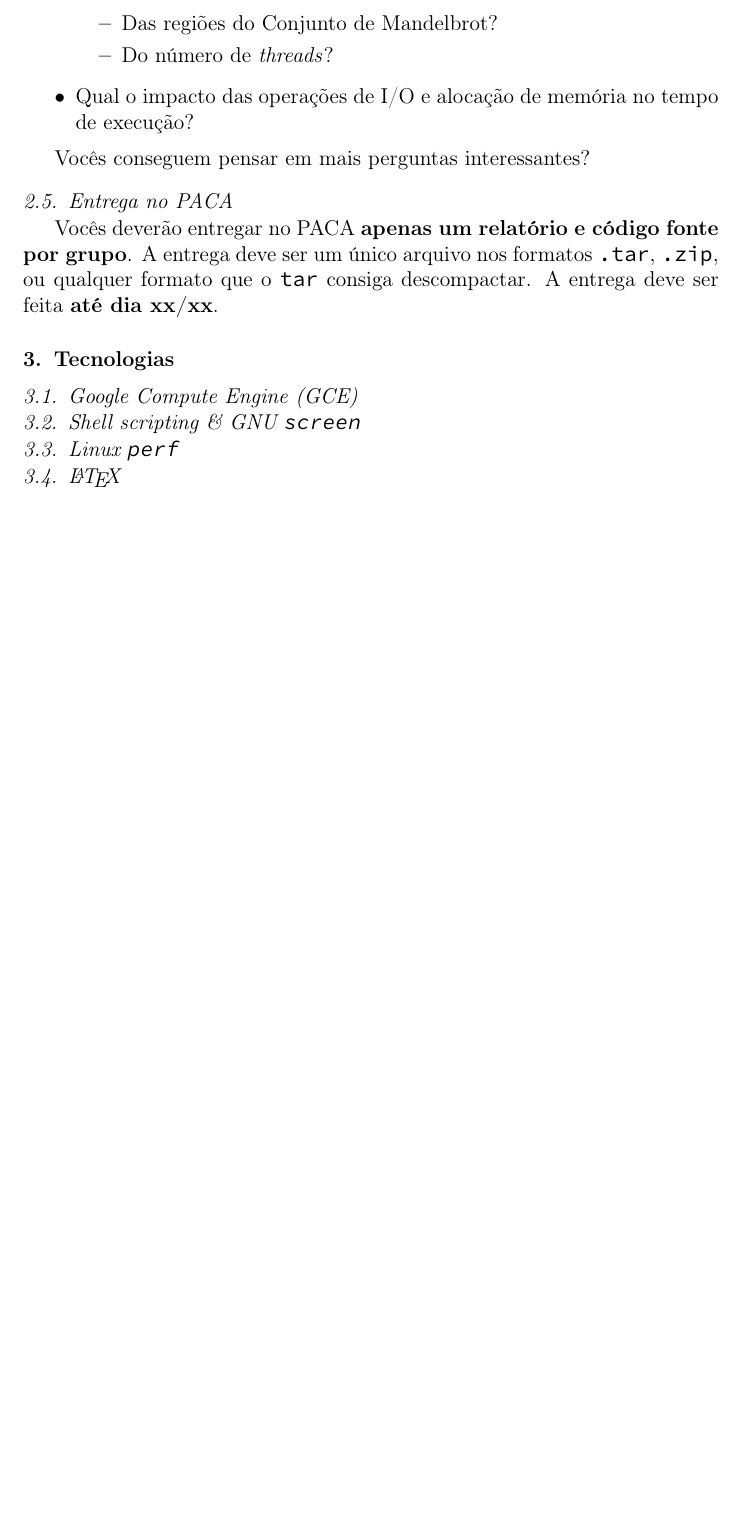
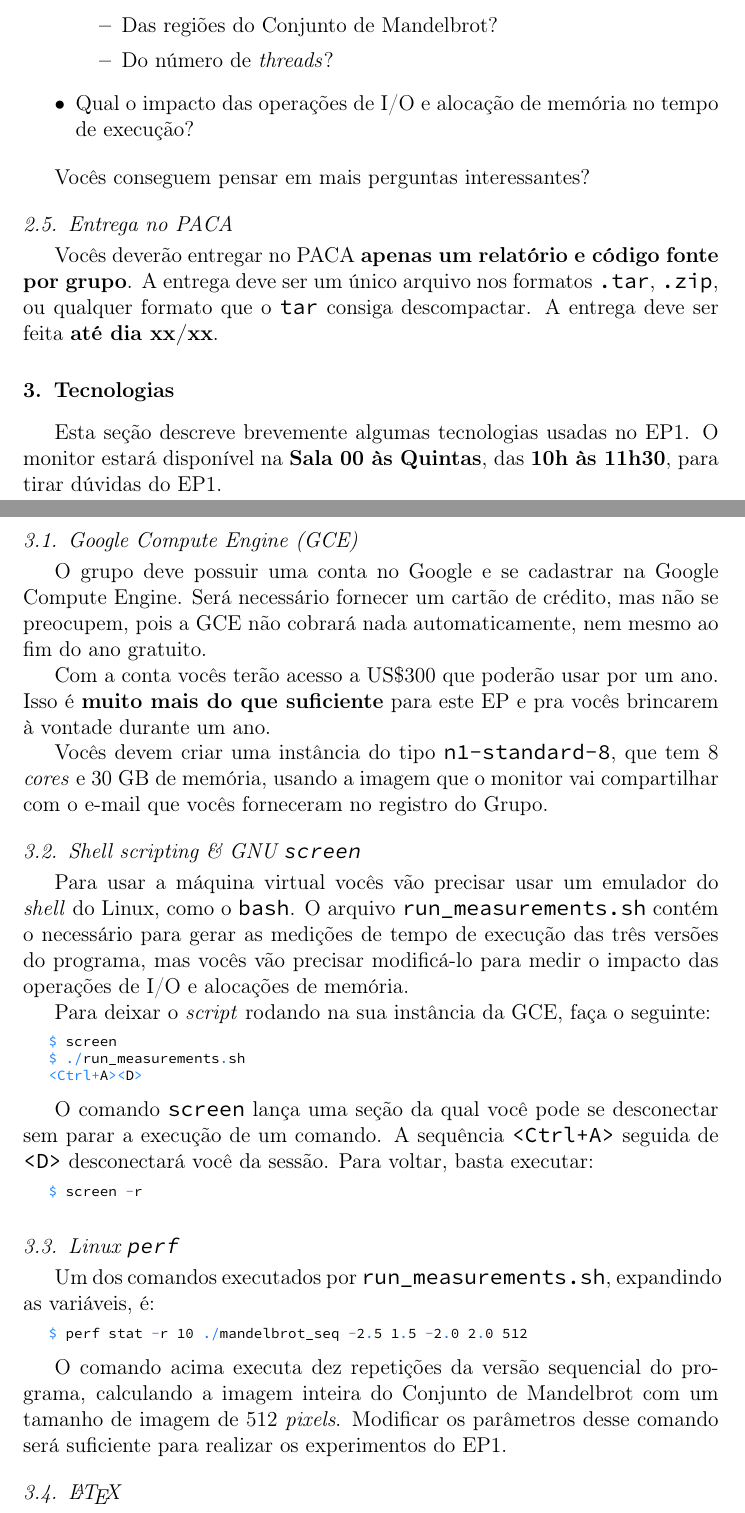
Before and after one commit to phrb/MAC5742-0219-EP1, a LaTeX paper (doc/enunciado_ep1.tex): part of page 5 of 5 before the commit and two parts of pages 5 and 6 of 8 after it, the two joined at a grey line, cut so that both start at the same text, the shorter picture padded with empty space. Compiled offline with pdfLaTeX.

Commit message:
Add text version 0.1

```diff
--- a/doc/enunciado_ep1.tex
+++ b/doc/enunciado_ep1.tex
@@ -52,7 +52,7 @@
 
 \definecolor{Accent}{HTML}{157FFF}
 
-\lstset{ %
+\lstdefinestyle{customMtheme}{%
   backgroundcolor={},
   basicstyle=\ttfamily\scriptsize,
   breakatwhitespace=true,
@@ -75,9 +75,10 @@
   tabsize=4,
   keywords={void, int, float, main,
   if, else, malloc, NULL,
-  fprintf, stderr, for, make, gcc, o},
+  fprintf, stderr, for, make, gcc, o, Enter, Ctrl},
   otherkeywords={\#pragma, \#include, \&, \*, +, -, /, [, ], >, <, \$, \., std\=c11}
 }
+\lstset{basicstyle=\ttfamily\scriptsize,style=customMtheme}
 
 \renewcommand*{\UrlFont}{\ttfamily\scriptsize\relax}
 
@@ -415,11 +416,63 @@ A entrega deve ser feita \textbf{até dia xx/xx}.
 
 \section{Tecnologias}
 
+Esta seção descreve brevemente algumas tecnologias usadas no EP1.  O monitor
+estará disponível na \textbf{Sala 00 às Quintas}, das \textbf{10h às 11h30},
+para tirar dúvidas do EP1.
+
 \subsection{Google Compute Engine (GCE)}
+
+O grupo deve possuir uma conta no Google e se cadastrar na Google Compute
+Engine. Será necessário fornecer um cartão de crédito, mas não se preocupem,
+pois a GCE não cobrará nada automaticamente, nem mesmo ao fim do ano gratuito.
+
+Com a conta vocês terão acesso a US\$300 que poderão usar por um ano. Isso é
+\textbf{muito mais do que suficiente} para este EP e pra vocês brincarem à
+vontade durante um ano.
+
+Vocês devem criar uma instância do tipo \texttt{n1-standard-8}, que tem 8
+\textit{cores} e 30 GB de memória, usando a imagem que o monitor vai
+compartilhar com o e-mail que vocês forneceram no registro do Grupo.
 
 \subsection{Shell scripting \& GNU \texttt{screen}}
 
+Para usar a máquina virtual vocês vão precisar usar um emulador do
+\textit{shell} do Linux, como o \texttt{bash}.  O arquivo
+\texttt{run\_measurements.sh} contém o necessário para gerar as medições de tempo
+de execução das três versões do programa, mas vocês vão precisar modificá-lo
+para medir o impacto das operações de I/O e alocações de memória.
+
+Para deixar o \textit{script} rodando na sua instância da GCE, faça o seguinte:
+
+\begin{lstlisting}
+$ screen
+$ ./run_measurements.sh
+<Ctrl+A><D>
+\end{lstlisting}
+
+O comando \texttt{screen} lança uma seção da qual você pode se desconectar sem
+parar a execução de um comando. A sequência \texttt{<Ctrl+A>} seguida de
+\texttt{<D>} desconectará você da sessão. Para voltar, basta executar:
+
+\begin{lstlisting}
+$ screen -r
+\end{lstlisting}
+%$
+
 \subsection{Linux \texttt{perf}}
+
+Um dos comandos executados por \texttt{run\_measurements.sh}, expandindo as
+variáveis, é:
+
+\begin{lstlisting}
+$ perf stat -r 10 ./mandelbrot_seq -2.5 1.5 -2.0 2.0 512
+\end{lstlisting}
+%$
+
+O comando acima executa dez repetições da versão sequencial do programa,
+calculando a imagem inteira do Conjunto de Mandelbrot com um tamanho de imagem
+de $512$ \textit{pixels}. Modificar os parâmetros desse comando será suficiente
+para realizar os experimentos do EP1.
 
 \subsection{\LaTeX}
 
```
Also changed, not shown: doc/enunciado_ep1.tex (80 more changed lines), 1 other file.
